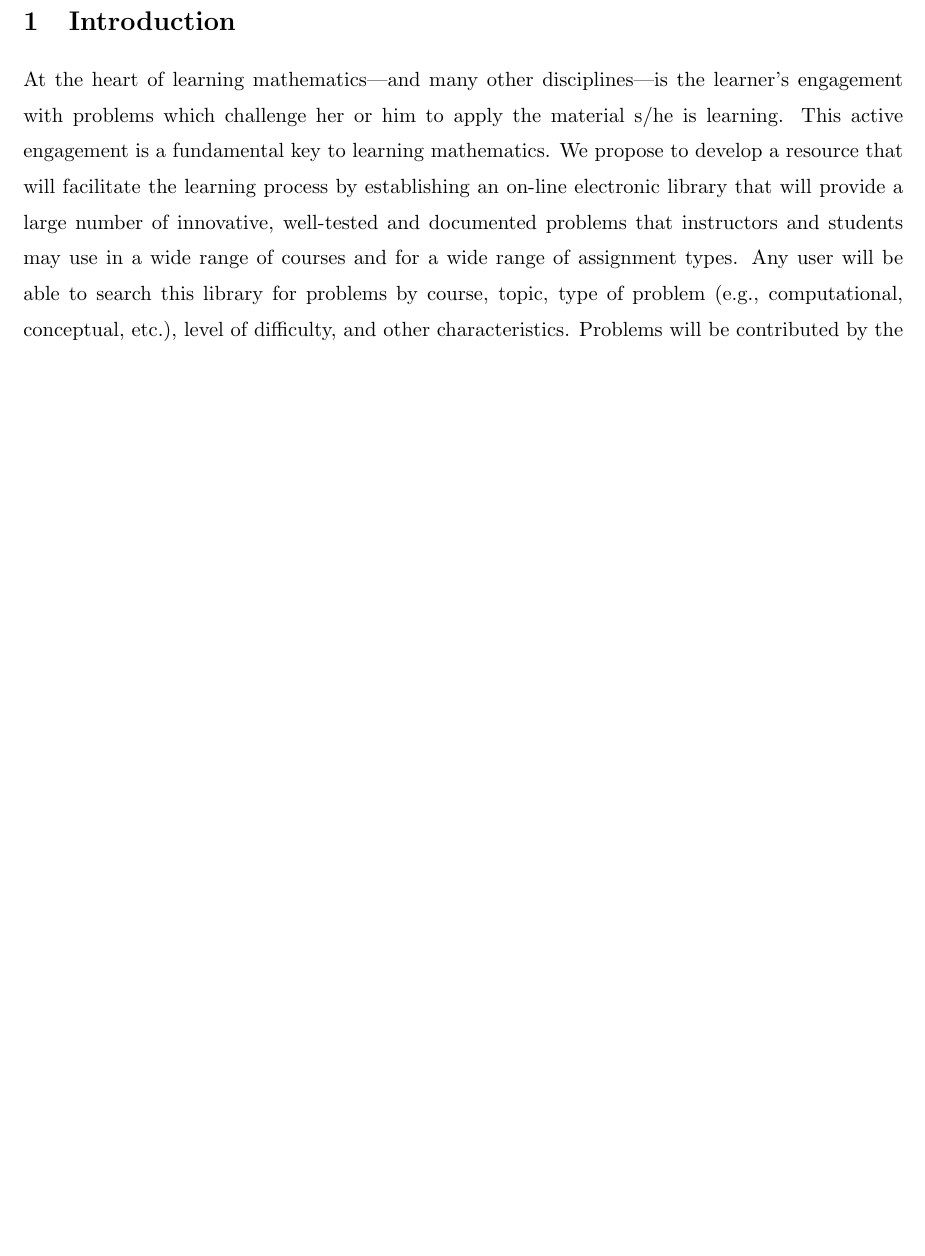
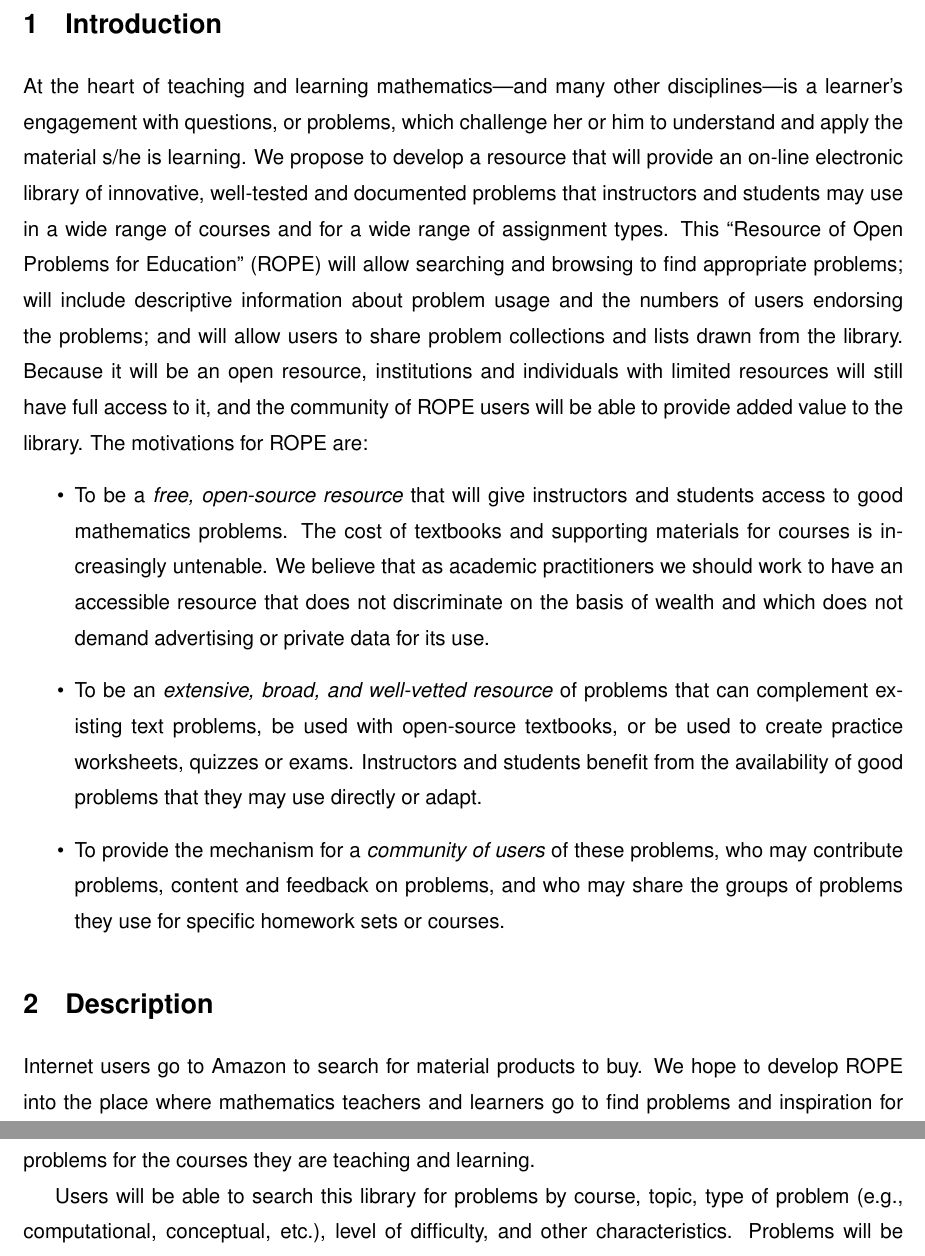
Before and after one commit to dcernst/ROPE, a LaTeX document (NSFProposal2014/Narrative.tex): part of page 1 of 15 before the commit and two parts of pages 1 and 2 of 16 after it, the two joined at a grey line, cut so that both start at the same text, the shorter picture padded with empty space. Compiled offline with pdfLaTeX.

Commit message:
Convert narrative to Arial; update intro to stronger language, split off some detail; start mock-up images for new narrative.  Left: section 2 (details) is not edited; need mock-up images.

```diff
--- a/NSFProposal2014/Narrative.tex
+++ b/NSFProposal2014/Narrative.tex
@@ -1,4 +1,7 @@
 \documentclass[11pt]{article}
+
+\renewcommand{\rmdefault}{phv} % Arial
+\renewcommand{\sfdefault}{phv} % Arial
 
 \usepackage{graphicx}
 
@@ -16,14 +19,54 @@ Problems for Education (ROPE)}}
 
 \begin{section}{Introduction}
 
-At the heart of learning mathematics---and many other disciplines---is the
-learner's engagement with problems which challenge her or him to apply the
-material s/he is learning.  This active engagement is a fundamental key to
-learning mathematics.  We propose to develop a resource that will
-facilitate the learning process by establishing an on-line electronic
-library that will provide a large number of innovative, well-tested and
-documented problems that instructors and students may use in a wide range
-of courses and for a wide range of assignment types.  Any user will be
-able to search this library for problems by course, topic, type of problem
-(e.g., computational, conceptual, etc.), level of difficulty, and other
-characteristics.  Problems will be contributed by the community of users
+At the heart of teaching and learning mathematics---and many other
+disciplines---is a learner's engagement with questions, or problems, which
+challenge her or him to understand and apply the material s/he is
+learning.  We propose to develop a resource that will provide an on-line
+electronic library of innovative, well-tested and documented problems that
+instructors and students may use in a wide range of courses and for a wide
+range of assignment types.  This ``Resource of Open Problems for
+Education'' (ROPE) will allow searching and browsing to find appropriate
+problems; will include descriptive information about problem usage and the
+numbers of users endorsing the problems; and will allow users to share
+problem collections and lists drawn from the library.  Because it will be
+an open resource, institutions and individuals with limited resources will
+still have full access to it, and the community of ROPE users will be able
+to provide added value to the library.  The motivations for ROPE are:
+\begin{itemize}
+  \item
+    To be a \textit{free, open-source resource} that will give instructors
+    and students access to good mathematics problems.  The cost of
+    textbooks and supporting materials for courses is increasingly
+    untenable.  We believe that as academic practitioners we should work
+    to have an accessible resource that does not discriminate on the basis
+    of wealth and which does not demand advertising or private data for
+    its use.
+  \item
+    To be an \textit{extensive, broad, and well-vetted resource} of
+    problems that can complement existing text problems, be used with
+    open-source textbooks, or be used to create practice worksheets,
+    quizzes or exams.  Instructors and students benefit from the
+    availability of good problems that they may use directly or adapt.
+  \item
+    To provide the mechanism for a \textit{community of users} of these
+    problems, who may contribute problems, content and feedback on
+    problems, and who may share the groups of problems they use for
+    specific homework sets or courses.
+\end{itemize}
+
+\end{section}
+
+\begin{section}{Description}
+
+Internet users go to Amazon to search for material products to buy.  We
+hope to develop ROPE into the place where mathematics teachers and
+learners go to find problems and inspiration for problems for the courses
+they are teaching and learning.
+
+
+
+Users will be able to search this library
+for problems by course, topic, type of problem (e.g., computational,
+conceptual, etc.), level of difficulty, and other characteristics.
+Problems will be contributed by the community of users and will have
```
Also changed, not shown: ModelData/get_problems.png (added), ModelData/oldprobbank.png (added), ModelData/oldproblem_results.png (added), ModelData/rope_search.png (added), NSFProposal2014/Narrative.pdf, NSFProposal2014/Narrative.tex (20 more changed lines), 2 other files.
